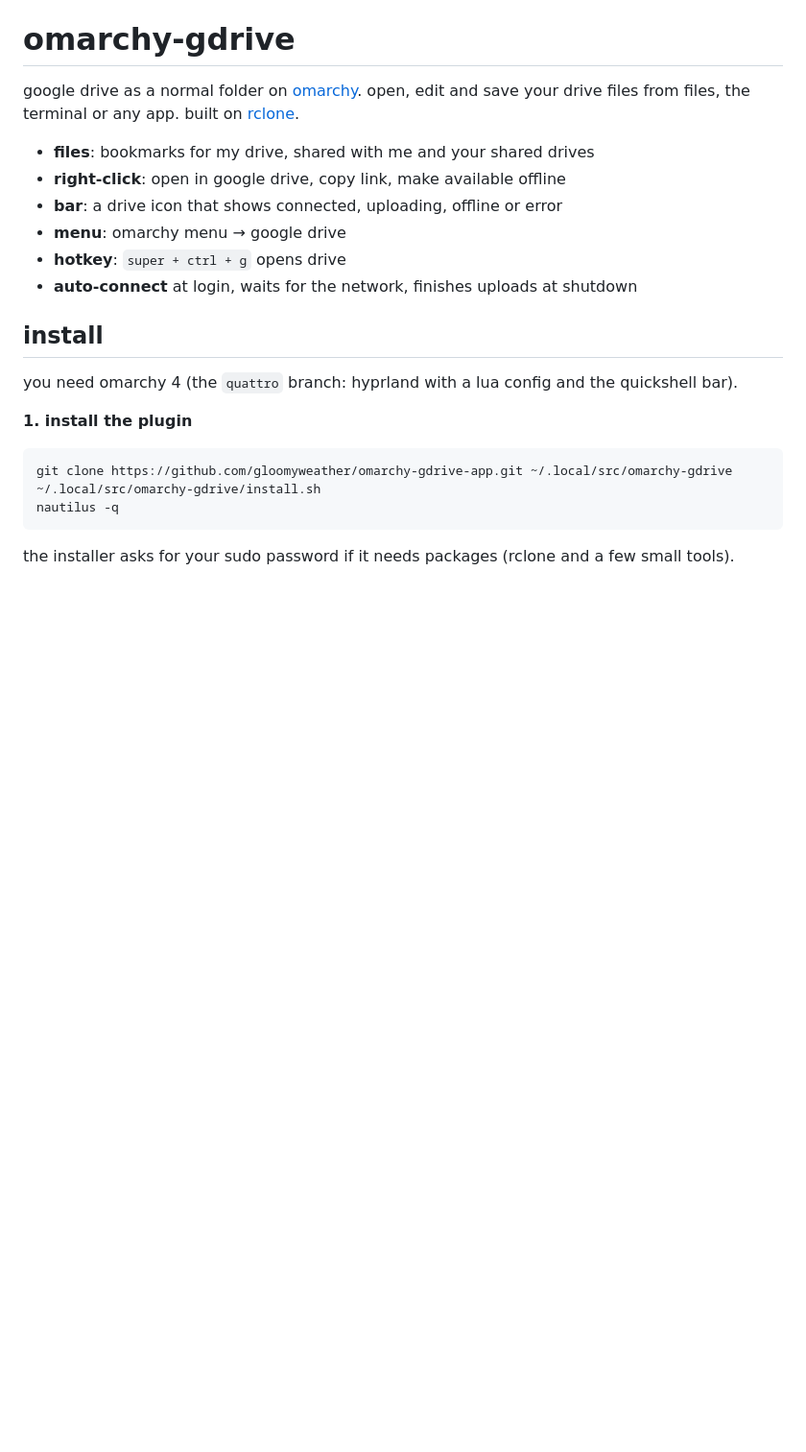
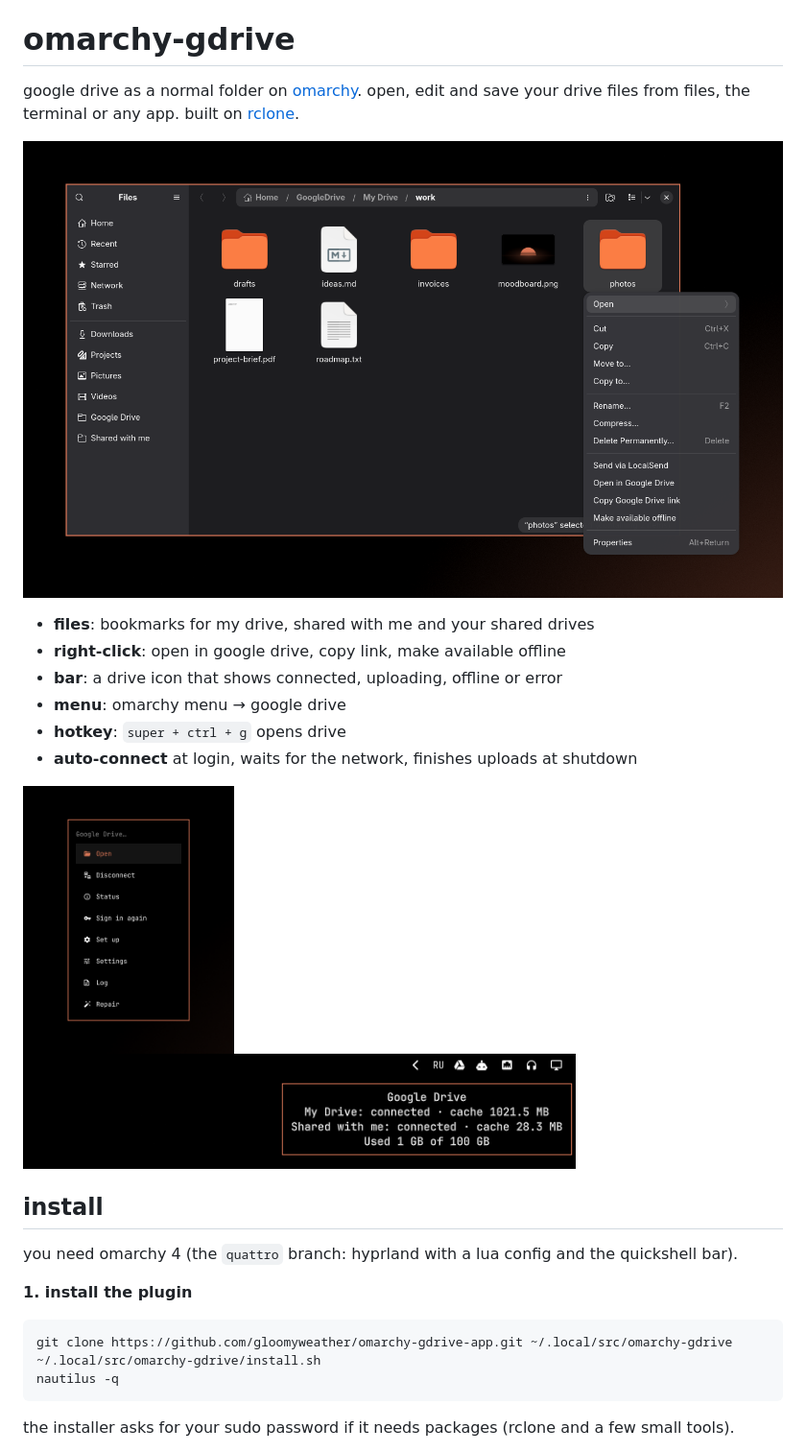
Before and after one commit to gloomyweather/omarchy-gdrive-app, a Markdown page: README.md, the part around the change. Shown at 96% size. Rendered like a GitHub page; pictures changed too: .github/bar.png (added), .github/menu.png (added), .github/screenshot.png (added); blank space fills up the shorter version.

Commit message:
readme: real screenshots
Co-Authored-By: Claude Opus 5.5 <noreply@anthropic.com>

```diff
--- a/README.md
+++ b/README.md
@@ -3,6 +3,8 @@
 google drive as a normal folder on [omarchy](https://omarchy.org/).
 open, edit and save your drive files from files, the terminal or any app.
 built on [rclone](https://rclone.org/).
+
+![google drive in files, with the right-click menu](.github/screenshot.png)
 
 - **files**: bookmarks for my drive, shared with me and your shared drives
 - **right-click**: open in google drive, copy link, make available offline
@@ -10,6 +12,11 @@ built on [rclone](https://rclone.org/).
 - **menu**: omarchy menu → google drive
 - **hotkey**: `super + ctrl + g` opens drive
 - **auto-connect** at login, waits for the network, finishes uploads at shutdown
+
+<p>
+  <img src=".github/menu.png" height="280" alt="omarchy menu, google drive">
+  <img src=".github/bar.png" height="120" alt="bar icon with the drive status">
+</p>
 
 ## install
 
```
